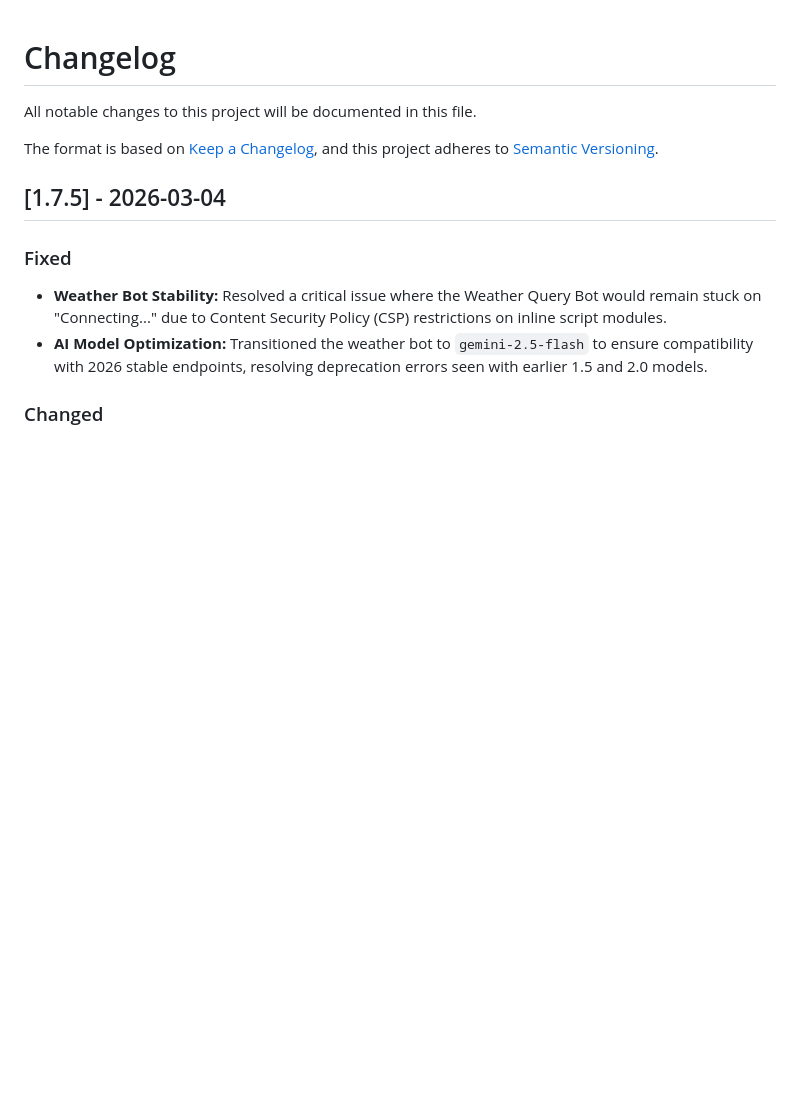
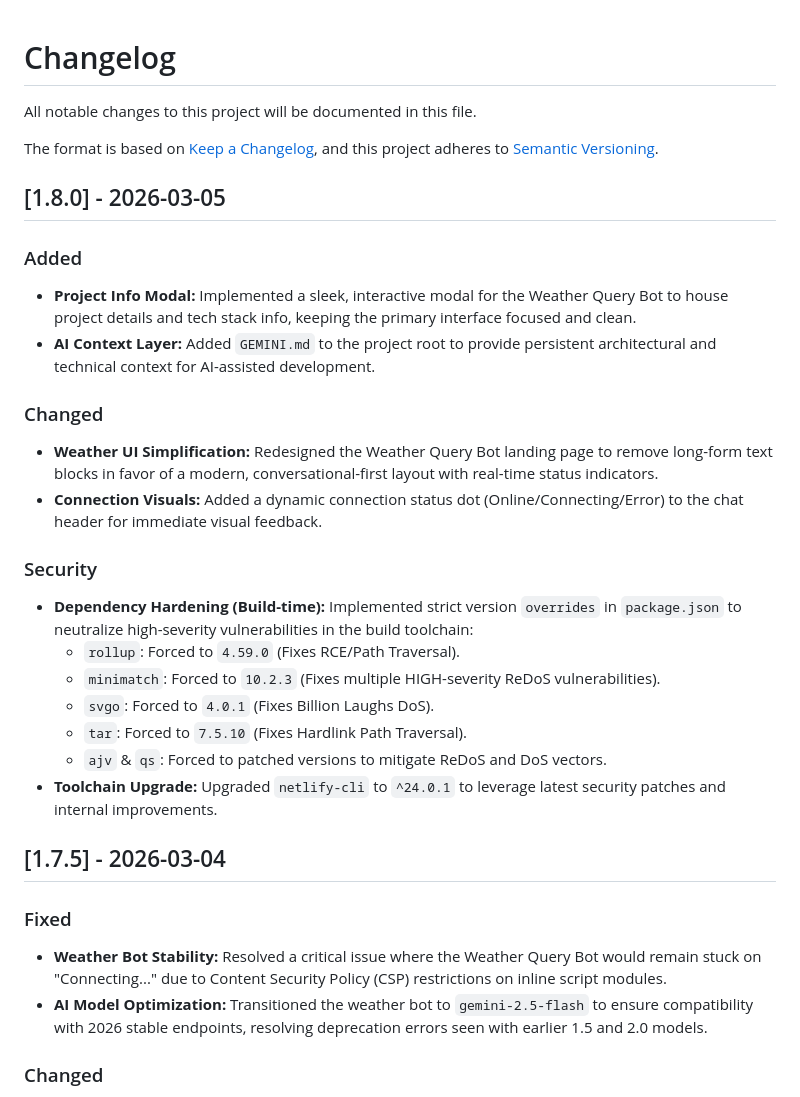
Before and after one commit to KnowOneActual/BB_Website, a Markdown page: CHANGELOG.md, the part around the change. Drawn GitHub-style; blank space fills up the shorter version.

Commit message:
docs: update changelog for version 1.8.0

```diff
--- a/CHANGELOG.md
+++ b/CHANGELOG.md
@@ -3,6 +3,25 @@
 All notable changes to this project will be documented in this file.
 
 The format is based on [Keep a Changelog](https://keepachangelog.com/en/1.0.0/), and this project adheres to [Semantic Versioning](https://semver.org/spec/v2.0.0.html).
+
+## [1.8.0] - 2026-03-05
+
+### Added
+- **Project Info Modal:** Implemented a sleek, interactive modal for the Weather Query Bot to house project details and tech stack info, keeping the primary interface focused and clean.
+- **AI Context Layer:** Added `GEMINI.md` to the project root to provide persistent architectural and technical context for AI-assisted development.
+
+### Changed
+- **Weather UI Simplification:** Redesigned the Weather Query Bot landing page to remove long-form text blocks in favor of a modern, conversational-first layout with real-time status indicators.
+- **Connection Visuals:** Added a dynamic connection status dot (Online/Connecting/Error) to the chat header for immediate visual feedback.
+
+### Security
+- **Dependency Hardening (Build-time):** Implemented strict version `overrides` in `package.json` to neutralize high-severity vulnerabilities in the build toolchain:
+    - `rollup`: Forced to `4.59.0` (Fixes RCE/Path Traversal).
+    - `minimatch`: Forced to `10.2.3` (Fixes multiple HIGH-severity ReDoS vulnerabilities).
+    - `svgo`: Forced to `4.0.1` (Fixes Billion Laughs DoS).
+    - `tar`: Forced to `7.5.10` (Fixes Hardlink Path Traversal).
+    - `ajv` & `qs`: Forced to patched versions to mitigate ReDoS and DoS vectors.
+- **Toolchain Upgrade:** Upgraded `netlify-cli` to `^24.0.1` to leverage latest security patches and internal improvements.
 
 ## [1.7.5] - 2026-03-04
 
```
